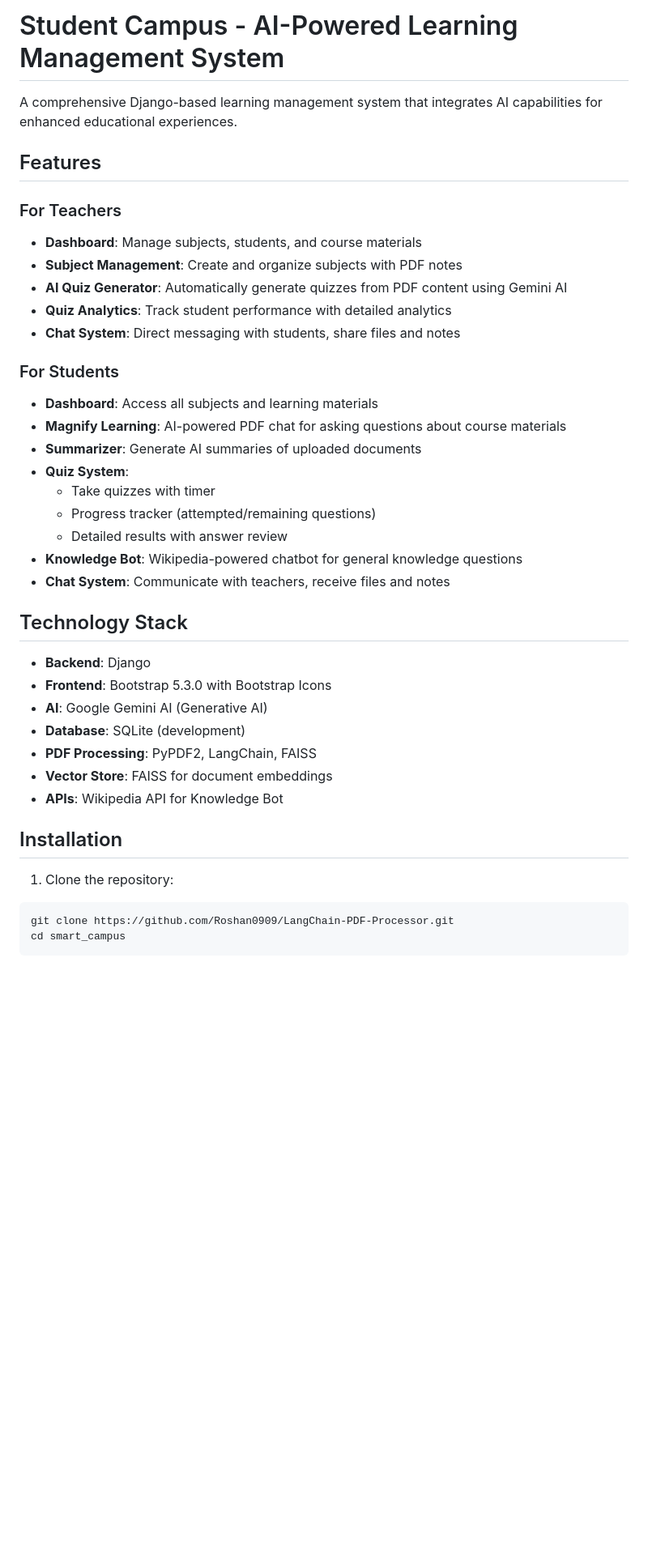
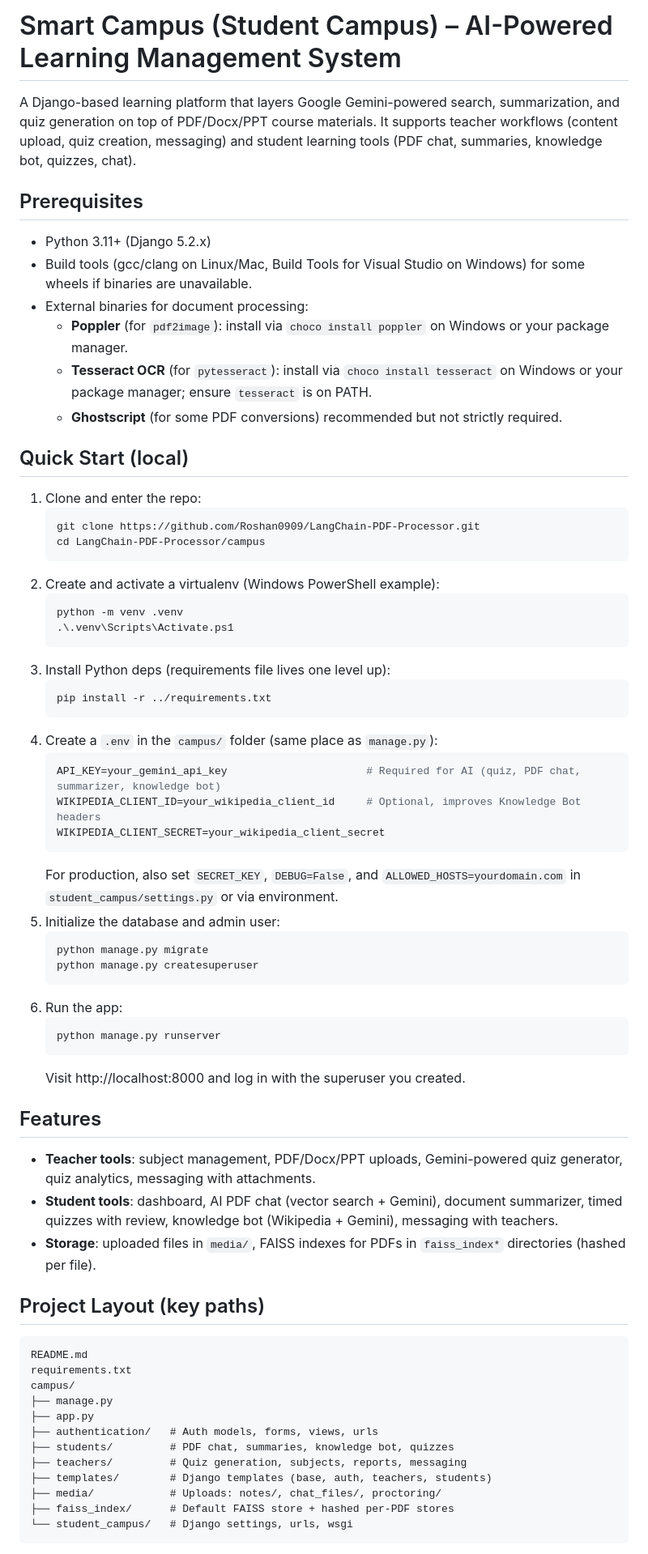
Before and after one commit to Roshan0909/LangChain-PDF-Processor, a Markdown page: README.md, the part around the change printed below. Shown: that part at 81% size. GitHub-like rendering; blank space fills up the shorter version.

Commit message:
update README.md to enhance project description, prerequisites, and configuration notes

````diff
--- a/README.md
+++ b/README.md
@@ -1,42 +1,66 @@
-# Student Campus - AI-Powered Learning Management System
+# Smart Campus (Student Campus) – AI-Powered Learning Management System
 
-A comprehensive Django-based learning management system that integrates AI capabilities for enhanced educational experiences.
+A Django-based learning platform that layers Google Gemini-powered search, summarization, and quiz generation on top of PDF/Docx/PPT course materials. It supports teacher workflows (content upload, quiz creation, messaging) and student learning tools (PDF chat, summaries, knowledge bot, quizzes, chat).
+
+## Prerequisites
+- Python 3.11+ (Django 5.2.x)
+- Build tools (gcc/clang on Linux/Mac, Build Tools for Visual Studio on Windows) for some wheels if binaries are unavailable.
+- External binaries for document processing:
+  - **Poppler** (for `pdf2image`): install via `choco install poppler` on Windows or your package manager.
+  - **Tesseract OCR** (for `pytesseract`): install via `choco install tesseract` on Windows or your package manager; ensure `tesseract` is on PATH.
+  - **Ghostscript** (for some PDF conversions) recommended but not strictly required.
+
+## Quick Start (local)
+1. Clone and enter the repo:
+   ```bash
+   git clone https://github.com/Roshan0909/LangChain-PDF-Processor.git
+   cd LangChain-PDF-Processor/campus
+   ```
+2. Create and activate a virtualenv (Windows PowerShell example):
+   ```bash
+   python -m venv .venv
+   .\.venv\Scripts\Activate.ps1
+   ```
+3. Install Python deps (requirements file lives one level up):
+   ```bash
+   pip install -r ../requirements.txt
+   ```
+4. Create a `.env` in the `campus/` folder (same place as `manage.py`):
+   ```env
+   API_KEY=your_gemini_api_key                      # Required for AI (quiz, PDF chat, summarizer, knowledge bot)
+   WIKIPEDIA_CLIENT_ID=your_wikipedia_client_id     # Optional, improves Knowledge Bot headers
+   WIKIPEDIA_CLIENT_SECRET=your_wikipedia_client_secret
+   ```
+   For production, also set `SECRET_KEY`, `DEBUG=False`, and `ALLOWED_HOSTS=yourdomain.com` in `student_campus/settings.py` or via environment.
+5. Initialize the database and admin user:
+   ```bash
+   python manage.py migrate
+   python manage.py createsuperuser
+   ```
+6. Run the app:
+   ```bash
+   python manage.py runserver
+   ```
+   Visit http://localhost:8000 and log in with the superuser you created.
 
 ## Features
+- **Teacher tools**: subject management, PDF/Docx/PPT uploads, Gemini-powered quiz generator, quiz analytics, messaging with attachments.
+- **Student tools**: dashboard, AI PDF chat (vector search + Gemini), document summarizer, timed quizzes with review, knowledge bot (Wikipedia + Gemini), messaging with teachers.
+- **Storage**: uploaded files in `media/`, FAISS indexes for PDFs in `faiss_index*` directories (hashed per file).
 
-### For Teachers
-- **Dashboard**: Manage subjects, students, and course materials
-- **Subject Management**: Create and organize subjects with PDF notes
-- **AI Quiz Generator**: Automatically generate quizzes from PDF content using Gemini AI
-- **Quiz Analytics**: Track student performance with detailed analytics
-- **Chat System**: Direct messaging with students, share files and notes
-
-### For Students
-- **Dashboard**: Access all subjects and learning materials
-- **Magnify Learning**: AI-powered PDF chat for asking questions about course materials
-- **Summarizer**: Generate AI summaries of uploaded documents
-- **Quiz System**:
-  - Take quizzes with timer
-  - Progress tracker (attempted/remaining questions)
-  - Detailed results with answer review
-- **Knowledge Bot**: Wikipedia-powered chatbot for general knowledge questions
-- **Chat System**: Communicate with teachers, receive files and notes
-
-## Technology Stack
-
-- **Backend**: Django
-- **Frontend**: Bootstrap 5.3.0 with Bootstrap Icons
-- **AI**: Google Gemini AI (Generative AI)
-- **Database**: SQLite (development)
-- **PDF Processing**: PyPDF2, LangChain, FAISS
-- **Vector Store**: FAISS for document embeddings
-- **APIs**: Wikipedia API for Knowledge Bot
-
-## Installation
-
-1. Clone the repository:
-```bash
-git clone https://github.com/Roshan0909/LangChain-PDF-Processor.git
-cd smart_campus
+## Project Layout (key paths)
+```
+README.md
+requirements.txt
+campus/
+├── manage.py
+├── app.py
+├── authentication/   # Auth models, forms, views, urls
+├── students/         # PDF chat, summaries, knowledge bot, quizzes
+├── teachers/         # Quiz generation, subjects, reports, messaging
+├── templates/        # Django templates (base, auth, teachers, students)
+├── media/            # Uploads: notes/, chat_files/, proctoring/
+├── faiss_index/      # Default FAISS store + hashed per-PDF stores
+└── student_campus/   # Django settings, urls, wsgi
 ```
 
````
Also changed, not shown: other parts of README.md (+92 -168 lines).
